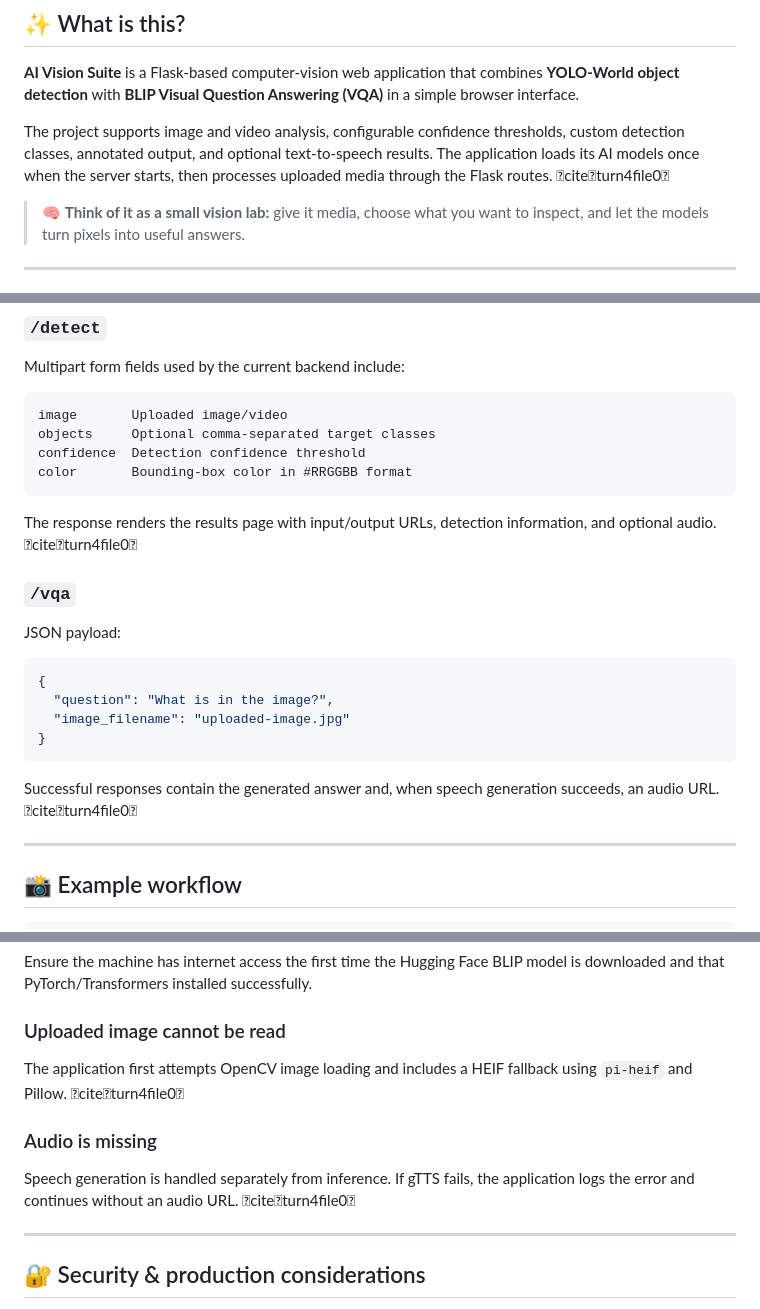
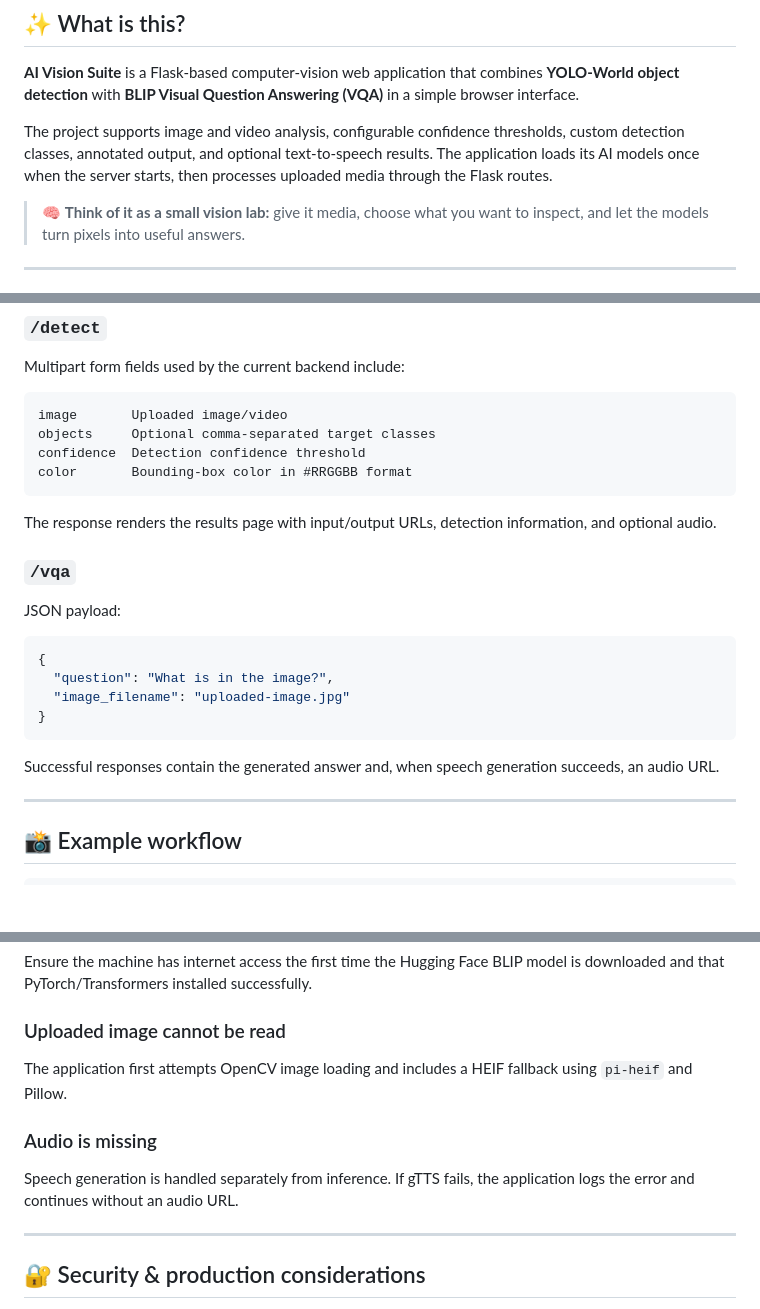
Before and after one commit to owaies/ObjectDetector, a Markdown page: README.md, 3 parts joined by grey strips. GitHub-like rendering; blank space fills up the shorter version.

````diff
--- a/README.md
+++ b/README.md
@@ -33,7 +33,7 @@ Use the deployed application directly in your browser:
 
 **AI Vision Suite** is a Flask-based computer-vision web application that combines **YOLO-World object detection** with **BLIP Visual Question Answering (VQA)** in a simple browser interface.
 
-The project supports image and video analysis, configurable confidence thresholds, custom detection classes, annotated output, and optional text-to-speech results. The application loads its AI models once when the server starts, then processes uploaded media through the Flask routes. citeturn4file0
+The project supports image and video analysis, configurable confidence thresholds, custom detection classes, annotated output, and optional text-to-speech results. The application loads its AI models once when the server starts, then processes uploaded media through the Flask routes.
 
 > 🧠 **Think of it as a small vision lab:** give it media, choose what you want to inspect, and let the models turn pixels into useful answers.
 
@@ -235,7 +235,7 @@ confidence  Detection confidence threshold
 color       Bounding-box color in #RRGGBB format
 ```
 
-The response renders the results page with input/output URLs, detection information, and optional audio. citeturn4file0
+The response renders the results page with input/output URLs, detection information, and optional audio.
 
 ### `/vqa`
 
@@ -248,7 +248,7 @@ JSON payload:
 }
 ```
 
-Successful responses contain the generated answer and, when speech generation succeeds, an audio URL. citeturn4file0
+Successful responses contain the generated answer and, when speech generation succeeds, an audio URL.
 
 ---
 
@@ -316,11 +316,11 @@ Ensure the machine has internet access the first time the Hugging Face BLIP mode
 
 ### Uploaded image cannot be read
 
-The application first attempts OpenCV image loading and includes a HEIF fallback using `pi-heif` and Pillow. citeturn4file0
+The application first attempts OpenCV image loading and includes a HEIF fallback using `pi-heif` and Pillow.
 
 ### Audio is missing
 
-Speech generation is handled separately from inference. If gTTS fails, the application logs the error and continues without an audio URL. citeturn4file0
+Speech generation is handled separately from inference. If gTTS fails, the application logs the error and continues without an audio URL.
 
 ---
 
````
Also changed, not shown: other parts of README.md (+11 -11 lines).
